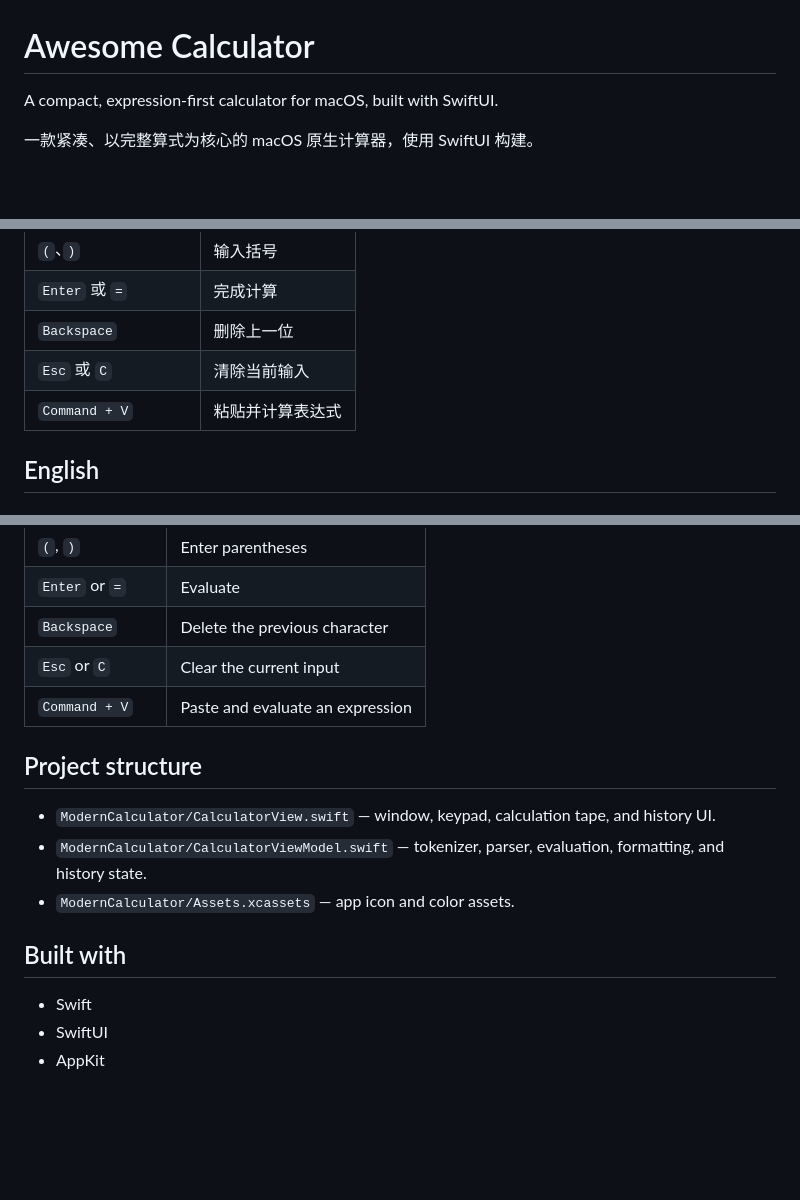
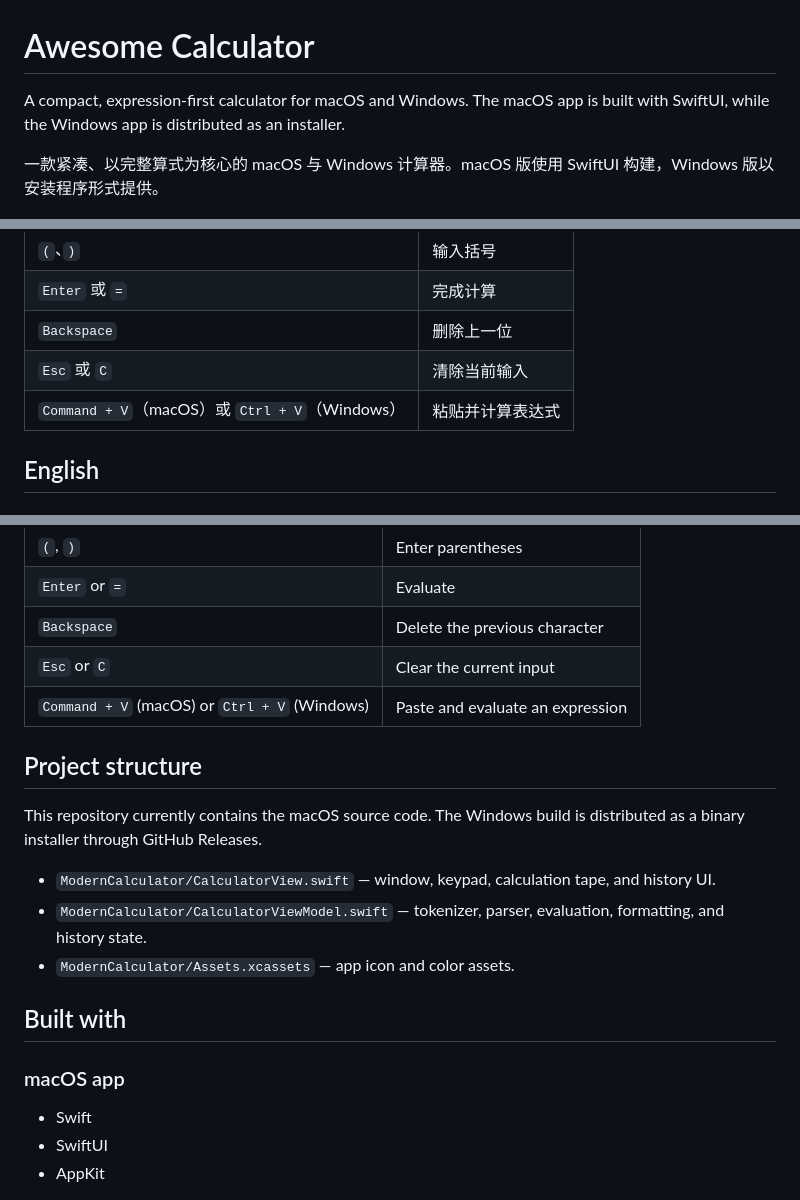
Before and after one commit to genoooool/awesome-calculator, a Markdown page: README.md, 3 parts joined by grey strips. Drawn GitHub-style; blank space fills up the shorter version.

```diff
--- a/README.md
+++ b/README.md
@@ -1,8 +1,8 @@
 # Awesome Calculator
 
-A compact, expression-first calculator for macOS, built with SwiftUI.
+A compact, expression-first calculator for macOS and Windows. The macOS app is built with SwiftUI, while the Windows app is distributed as an installer.
 
-一款紧凑、以完整算式为核心的 macOS 原生计算器，使用 SwiftUI 构建。
+一款紧凑、以完整算式为核心的 macOS 与 Windows 计算器。macOS 版使用 SwiftUI 构建，Windows 版以安装程序形式提供。
 
 <p align="center">
   <img src="docs/images/calculator-compact.png" alt="Awesome Calculator compact view" width="280">
@@ -55,7 +63,7 @@ open ModernCalculator.xcodeproj
 | `Enter` 或 `=` | 完成计算 |
 | `Backspace` | 删除上一位 |
 | `Esc` 或 `C` | 清除当前输入 |
-| `Command + V` | 粘贴并计算表达式 |
+| `Command + V`（macOS）或 `Ctrl + V`（Windows） | 粘贴并计算表达式 |
 
 ## English
 
@@ -101,9 +110,11 @@ Select the `ModernCalculator` scheme in Xcode and press `Command + R`.
 | `Enter` or `=` | Evaluate |
 | `Backspace` | Delete the previous character |
 | `Esc` or `C` | Clear the current input |
-| `Command + V` | Paste and evaluate an expression |
+| `Command + V` (macOS) or `Ctrl + V` (Windows) | Paste and evaluate an expression |
 
 ## Project structure
+
+This repository currently contains the macOS source code. The Windows build is distributed as a binary installer through GitHub Releases.
 
 - `ModernCalculator/CalculatorView.swift` — window, keypad, calculation tape, and history UI.
 - `ModernCalculator/CalculatorViewModel.swift` — tokenizer, parser, evaluation, formatting, and history state.
@@ -111,6 +122,8 @@ Select the `ModernCalculator` scheme in Xcode and press `Command + R`.
 
 ## Built with
 
+### macOS app
+
 - Swift
 - SwiftUI
 - AppKit
```
Also changed, not shown: other parts of README.md (+15 -6 lines).
